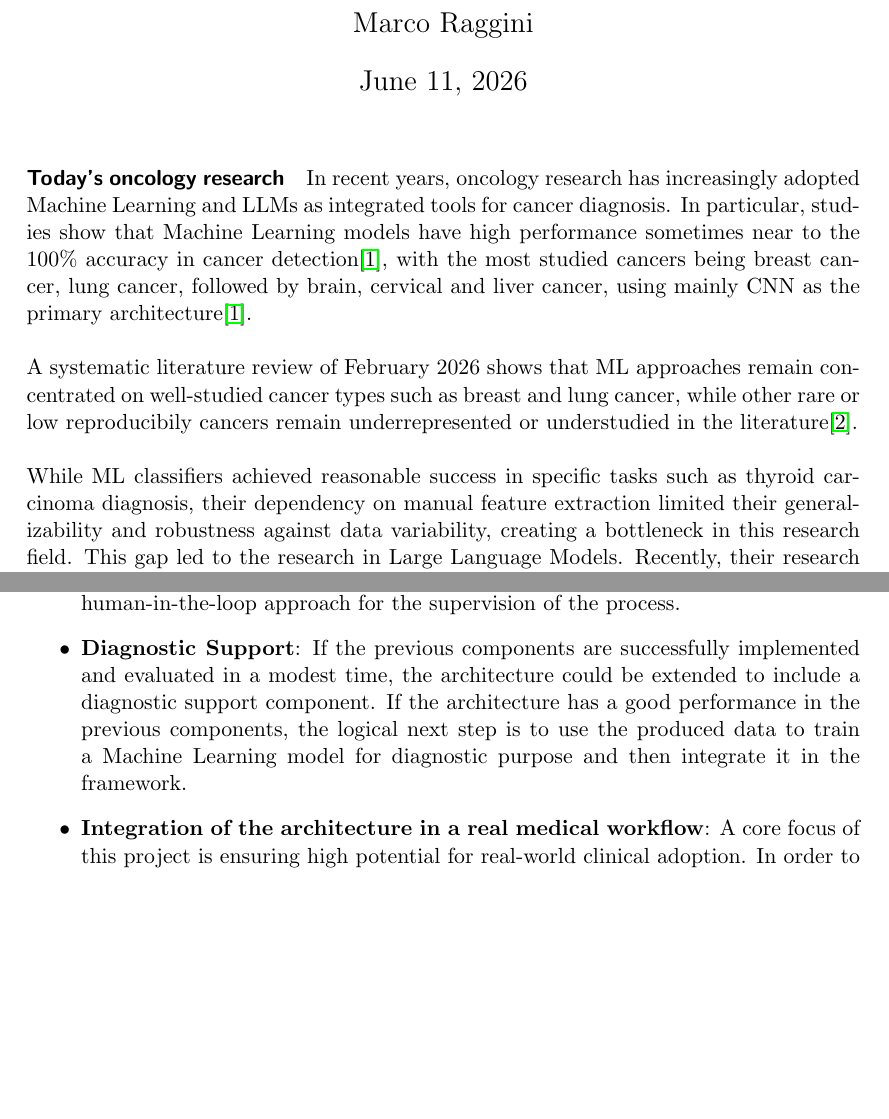
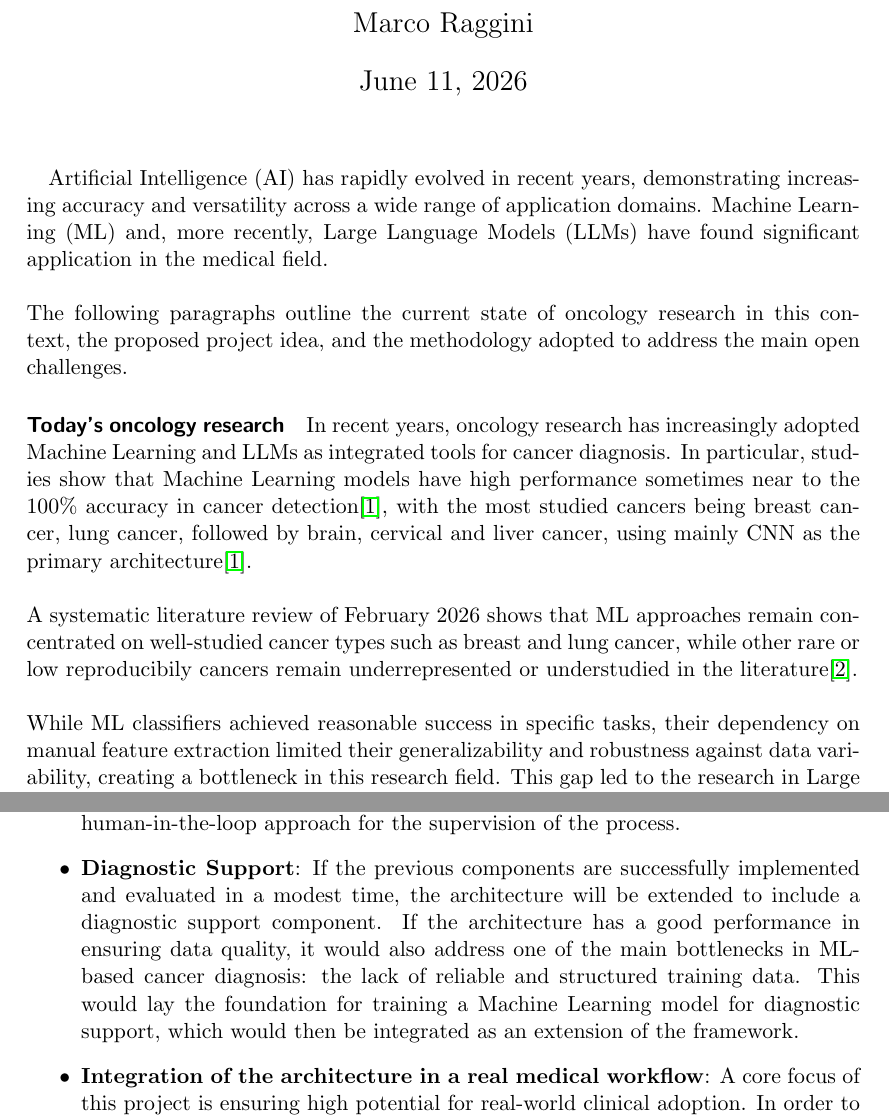
Before and after one commit to MarkRagg/PhD-proposal-DSC, a LaTeX document (phd-proposal-dsc.tex): two parts of pages 1 and 2 of 3, joined at a grey line, cut so that both start at the same text, the shorter picture padded with empty space. Compiled offline with pdfLaTeX.

Commit message:
creating an intro

```diff
--- a/phd-proposal-dsc.tex
+++ b/phd-proposal-dsc.tex
@@ -23,12 +23,14 @@
 \begin{document}
 
 \maketitle
-
+Artificial Intelligence (AI) has rapidly evolved in recent years, demonstrating increasing accuracy and versatility across a wide range of application domains. Machine Learning (ML) and, more recently, Large Language Models (LLMs) have found significant application in the medical field.
+\\\\
+The following paragraphs outline the current state of oncology research in this context, the proposed project idea, and the methodology adopted to address the main open challenges.
 \paragraph{Today's oncology research}{In recent years, oncology research has increasingly adopted Machine Learning and LLMs as integrated tools for cancer diagnosis. In particular, studies show that Machine Learning models have high performance sometimes near to the 100\% accuracy in cancer detection\cite{Tandon2024}, with the most studied cancers being breast cancer, lung cancer, followed by brain, cervical and liver cancer, using mainly CNN as the primary architecture\cite{Tandon2024}.
 \\\\
 A systematic literature review of February 2026 shows that ML approaches remain concentrated on well-studied cancer types such as breast and lung cancer, while other rare or low reproducibily cancers remain underrepresented or understudied in the literature\cite{rosca2026}.
 \\\\
-While ML classifiers achieved reasonable success in specific tasks such as thyroid carcinoma diagnosis, their dependency on manual feature extraction limited their generalizability and robustness against data variability, creating a bottleneck in this research field. This gap led to the research in Large Language Models. Recently, their research in the oncology field has increased significantly, due to their wide applicability such as the ability to process unstructured data, their generalization capabilities and their ability to generate natural language, enabling automated extraction of relevant information from clinical texts and supporting clinical decision-making processes\cite{rahman2026}.
+While ML classifiers achieved reasonable success in specific tasks, their dependency on manual feature extraction limited their generalizability and robustness against data variability, creating a bottleneck in this research field. This gap led to the research in Large Language Models. Recently, their research in the oncology field has increased significantly, due to their wide applicability such as the ability to process unstructured data, their generalization capabilities and their ability to generate natural language, enabling automated extraction of relevant information from clinical texts and supporting clinical decision-making processes\cite{rahman2026}.
 This technology could also resolve a common problem of ML-based diagnostic tools, which is the lack of explainability and then, the trust of such tools by medical professionals\cite{rahman2026}. However, studies show some critical issue regarding the use of LLM in this field. The main issue refers to the hallucination that may produce during the generation of the responses\cite{rahman2026}.}
 
 \paragraph{Idea}
@@ -37,8 +39,8 @@ The core of the project is the design and implementation of a framework architec
 \begin{itemize}
     \item \textbf{Automation of Data Extraction}: The first important component of the architecture is the automation of data extraction from clinical documents. This component will be based on a Language Model that will be used to extract relevant information. Its usage will be focused on the extraction, but also on the structuring of such data, aiming to organize this information in well known standard formats such as ICD-O-3\footnote{\url{https://www.who.int/standards/classifications/other-classifications/international-classification-of-diseases-for-oncology}} and TNM\footnote{\url{https://www.uicc.org/resources/tnm}}.
     \item \textbf{Data Quality and Discrepancies Detection}: The second component of the architecture includes the identification of possible human errors in the data. This component will ensure the quality of the structured data and it will be based on a Language Model that will be used to identify anomalies in already existing data. The usage of LLMs/SLMs improve the speed of identification process and it generates natural language explanations of the possible errors, facilitating the human-in-the-loop approach for the supervision of the process.
-    \item \textbf{Diagnostic Support}: If the previous components are successfully implemented and evaluated in a modest time, the architecture could be extended to include a diagnostic support component.
-If the architecture has a good performance in the previous components, the logical next step is to use the produced data to train a Machine Learning model for diagnostic purpose and then integrate it in the framework.
+    \item \textbf{Diagnostic Support}: If the previous components are successfully implemented and evaluated in a modest time, the architecture will be extended to include a diagnostic support component.
+If the architecture has a good performance in ensuring data quality, it would also address one of the main bottlenecks in ML-based cancer diagnosis: the lack of reliable and structured training data. This would lay the foundation for training a Machine Learning model for diagnostic support, which would then be integrated as an extension of the framework.
    \item \textbf{Integration of the architecture in a real medical workflow}: A core focus of this project is ensuring high potential for real-world clinical adoption. In order to ensure that, standard formats will be used and the framework must remain generic and extendible.
 In case of collaborations with public institutes, the architecture will be adapted in order to maximize the usability for specific requests.
 \end{itemize}}
```
Also changed, not shown: phd-proposal-dsc.pdf.
